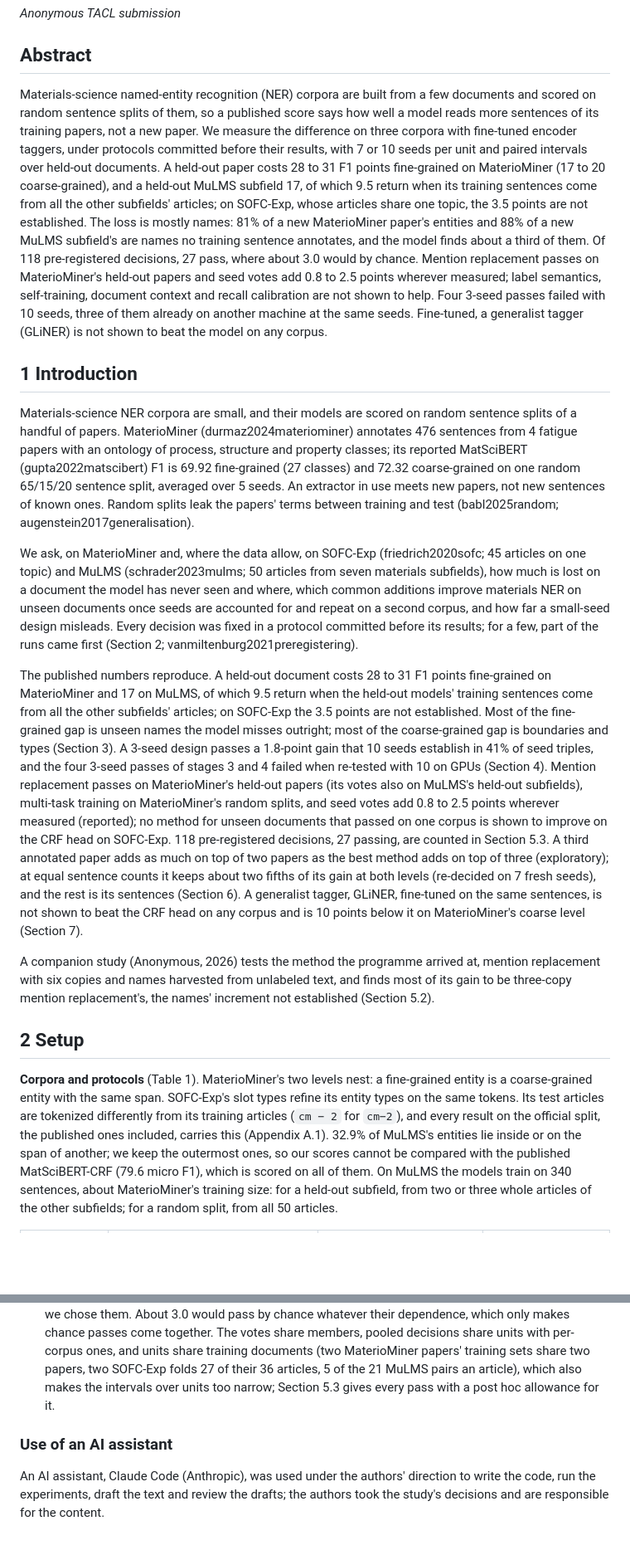
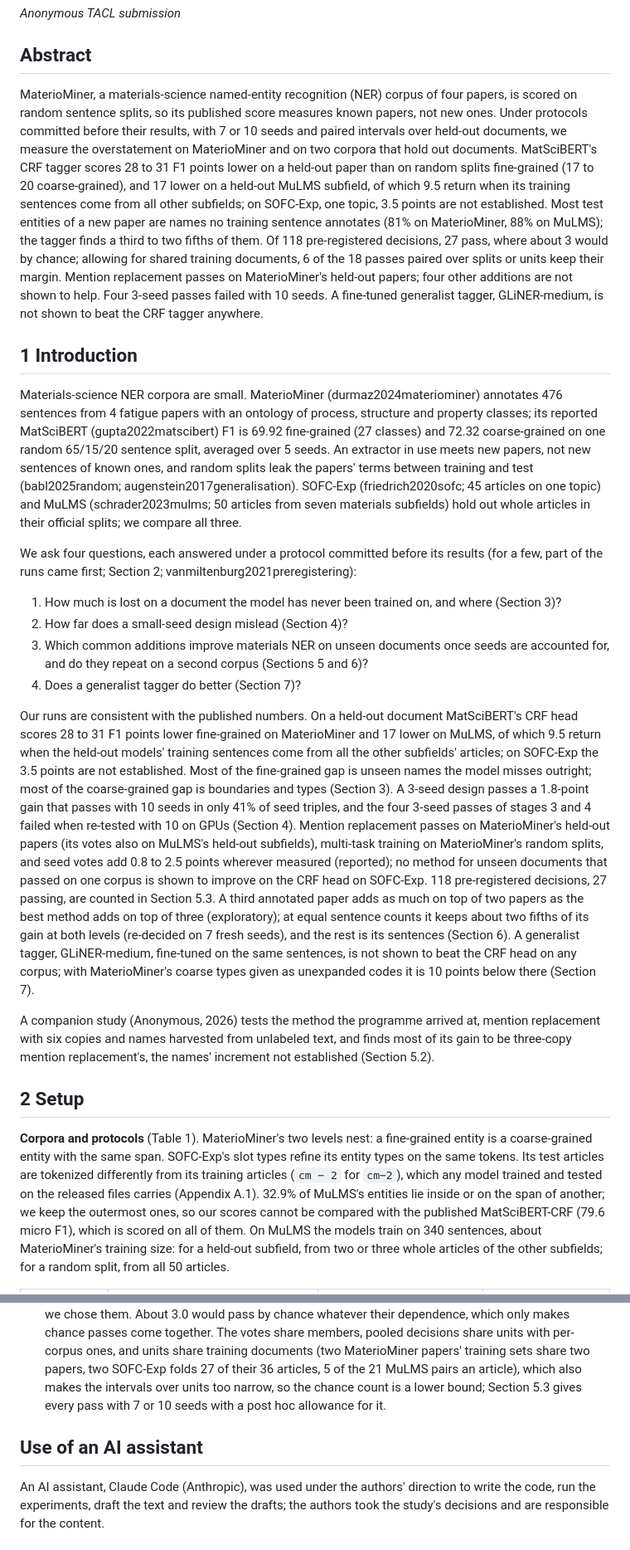
Before and after one commit to hatemadi15/AI_Research_Ontologies_GNN_GRL, a Markdown page: docs/PAPER_B_TACL.md, 2 parts joined by grey strips. Shown at 83% size. GitHub-like rendering; blank space fills up the shorter version.

```diff
--- a/docs/PAPER_B_TACL.md
+++ b/docs/PAPER_B_TACL.md
@@ -4,57 +4,59 @@
 
 ## Abstract
 
-Materials-science named-entity recognition (NER) corpora are built from a
-few documents and scored on random sentence splits of them, so a published
-score says how well a model reads more sentences of its training papers,
-not a new paper. We measure the difference on three corpora with
-fine-tuned encoder taggers, under protocols committed before their
-results, with 7 or 10 seeds per unit and paired intervals over held-out
-documents. A held-out paper costs 28 to 31 F1 points fine-grained on
-MaterioMiner (17 to 20 coarse-grained), and a held-out MuLMS subfield 17,
-of which 9.5 return when its training sentences come from all the other
-subfields' articles; on SOFC-Exp, whose articles share one topic, the 3.5
-points are not established. The loss is mostly names: 81% of a new
-MaterioMiner paper's entities and 88% of a new MuLMS subfield's are names
-no training sentence annotates, and the model finds about a third of them.
-Of 118 pre-registered decisions, 27 pass, where about 3.0 would by chance.
-Mention replacement passes on MaterioMiner's held-out papers and seed
-votes add 0.8 to 2.5 points wherever measured; label semantics,
-self-training, document context and recall calibration are not shown to
-help. Four 3-seed passes failed with 10 seeds, three of them already on
-another machine at the same seeds. Fine-tuned, a generalist tagger
-(GLiNER) is not shown to beat the model on any corpus.
+MaterioMiner, a materials-science named-entity recognition (NER) corpus of
+four papers, is scored on random sentence splits, so its published score
+measures known papers, not new ones. Under protocols committed before
+their results, with 7 or 10 seeds and paired intervals over held-out
+documents, we measure the overstatement on MaterioMiner and on two corpora
+that hold out documents. MatSciBERT's CRF tagger scores 28 to 31 F1 points
+lower on a held-out paper than on random splits fine-grained (17 to 20
+coarse-grained), and 17 lower on a held-out MuLMS subfield, of which 9.5
+return when its training sentences come from all other subfields; on
+SOFC-Exp, one topic, 3.5 points are not established. Most test entities of
+a new paper are names no training sentence annotates (81% on MaterioMiner,
+88% on MuLMS); the tagger finds a third to two fifths of them. Of 118
+pre-registered decisions, 27 pass, where about 3 would by chance; allowing
+for shared training documents, 6 of the 18 passes paired over splits or
+units keep their margin. Mention replacement passes on MaterioMiner's
+held-out papers; four other additions are not shown to help. Four 3-seed
+passes failed with 10 seeds. A fine-tuned generalist tagger,
+GLiNER-medium, is not shown to beat the CRF tagger anywhere.
 
 ## 1 Introduction
 
-Materials-science NER corpora are small, and their models are scored on
-random sentence splits of a handful of papers. MaterioMiner
+Materials-science NER corpora are small. MaterioMiner
 (durmaz2024materiominer) annotates 476 sentences from 4 fatigue papers
 with an ontology of process, structure and property classes; its reported
 MatSciBERT (gupta2022matscibert) F1 is 69.92 fine-grained (27 classes) and
 72.32 coarse-grained on one random 65/15/20 sentence split, averaged over
 5 seeds. An extractor in use meets new papers, not new sentences of known
-ones. Random splits leak the papers' terms between training and test
-(babl2025random; augenstein2017generalisation).
+ones, and random splits leak the papers' terms between training and test
+(babl2025random; augenstein2017generalisation). SOFC-Exp
+(friedrich2020sofc; 45 articles on one topic) and MuLMS
+(schrader2023mulms; 50 articles from seven materials subfields) hold out
+whole articles in their official splits; we compare all three.
 
-We ask, on MaterioMiner and, where the data allow, on SOFC-Exp
-(friedrich2020sofc; 45 articles on one topic) and MuLMS
-(schrader2023mulms; 50 articles from seven materials subfields), how much
-is lost on a document the model has never seen and where, which common
-additions improve materials NER on unseen documents once seeds are
-accounted for and repeat on a second corpus, and how far a small-seed
-design misleads. Every decision was fixed in a protocol committed before
-its results; for a few, part of the runs came first (Section 2;
-vanmiltenburg2021preregistering).
+We ask four questions, each answered under a protocol committed before
+its results (for a few, part of the runs came first; Section 2;
+vanmiltenburg2021preregistering):
+1. How much is lost on a document the model has never been trained on, and
+   where (Section 3)?
+2. How far does a small-seed design mislead (Section 4)?
+3. Which common additions improve materials NER on unseen documents once
+   seeds are accounted for, and do they repeat on a second corpus
+   (Sections 5 and 6)?
+4. Does a generalist tagger do better (Section 7)?
 
-The published numbers reproduce. A held-out document costs 28 to 31 F1
-points fine-grained on MaterioMiner and 17 on MuLMS, of which 9.5 return
+Our runs are consistent with the published numbers. On a held-out
+document MatSciBERT's CRF head scores 28 to 31 F1 points lower fine-grained on
+MaterioMiner and 17 lower on MuLMS, of which 9.5 return
 when the held-out models' training sentences come from all the other
 subfields' articles; on SOFC-Exp the 3.5 points are not established. Most
 of the fine-grained gap is unseen names the model misses outright; most of
 the coarse-grained gap is boundaries and types (Section 3). A 3-seed
-design passes a 1.8-point gain that 10 seeds establish in 41% of seed
-triples, and the four 3-seed passes of stages 3 and 4 failed when
+design passes a 1.8-point gain that passes with 10 seeds in only 41% of
+seed triples, and the four 3-seed passes of stages 3 and 4 failed when
 re-tested with 10 on GPUs (Section 4). Mention replacement passes on
 MaterioMiner's held-out papers (its votes also on MuLMS's held-out
 subfields), multi-task training on MaterioMiner's random splits, and seed
@@ -65,9 +67,9 @@ Section 5.3. A third annotated paper adds as much on top of two papers as
 the best method adds on top of three (exploratory); at equal sentence
 counts it keeps about two fifths of its gain at both levels (re-decided on
 7 fresh seeds), and the rest is its sentences (Section 6). A generalist
-tagger, GLiNER, fine-tuned on the same sentences, is not shown to beat the
-CRF head on any corpus and is 10 points below it on MaterioMiner's coarse
-level (Section 7).
+tagger, GLiNER-medium, fine-tuned on the same sentences, is not shown to
+beat the CRF head on any corpus; with MaterioMiner's coarse types given as
+unexpanded codes it is 10 points below there (Section 7).
 
 A companion study (Anonymous, 2026) tests the method the programme arrived
 at, mention replacement with six copies and names harvested from unlabeled
@@ -80,8 +82,8 @@ the names' increment not established (Section 5.2).
 fine-grained entity is a coarse-grained entity with the same span.
 SOFC-Exp's slot types refine its entity types on the same tokens. Its test
 articles are tokenized differently from its training articles (`cm − 2`
-for `cm−2`), and every result on the official split, the published ones
-included, carries this (Appendix A.1). 32.9% of MuLMS's entities lie
+for `cm−2`), which any model trained and tested on the released files
+carries (Appendix A.1). 32.9% of MuLMS's entities lie
 inside or on the span of another; we keep the outermost ones, so our
 scores cannot be compared with the published MatSciBERT-CRF (79.6 micro
 F1), which is scored on all of them. On MuLMS the models train on 340
@@ -662,10 +686,11 @@ wu2020teacher; qu2023adaptive) are the companion study's related work.
   per-corpus ones, and units share training documents (two MaterioMiner
   papers' training sets share two papers, two SOFC-Exp folds 27 of their
   36 articles, 5 of the 21 MuLMS pairs an article), which also makes the
-  intervals over units too narrow; Section 5.3 gives every pass with a
-  post hoc allowance for it.
+  intervals over units too narrow, so the chance count is a lower bound;
+  Section 5.3 gives every pass with 7 or 10 seeds with a post hoc
+  allowance for it.
 
-### Use of an AI assistant
+## Use of an AI assistant
 
 An AI assistant, Claude Code (Anthropic), was used under the authors'
 direction to write the code, run the experiments, draft the text and
```
Also changed, not shown: other parts of docs/PAPER_B_TACL.md (+192 -173 lines), docs/PAPER_B.md (+8 -7 lines), docs/PAPER_B_NOTES.md (+58 -0 lines).
